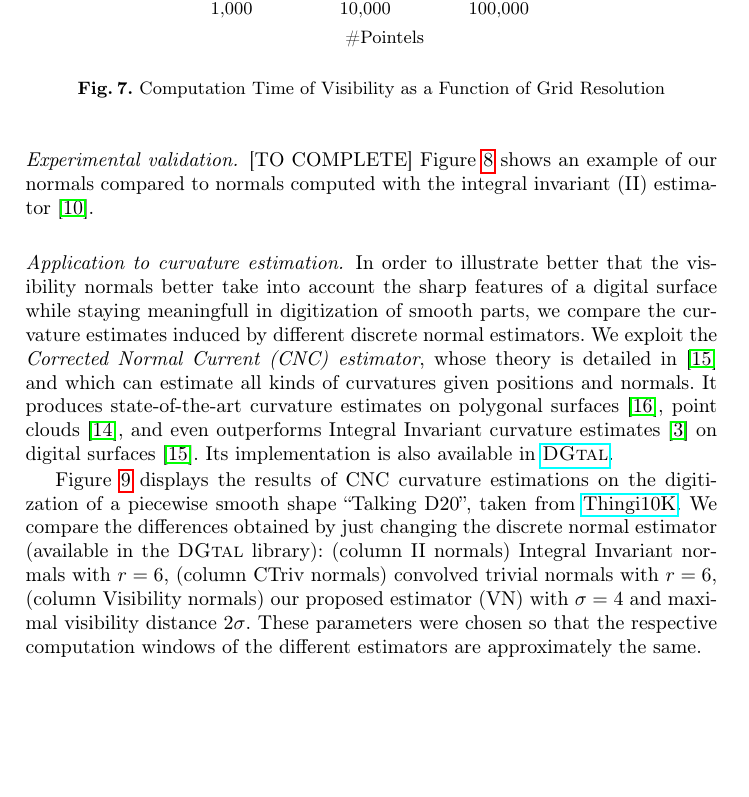
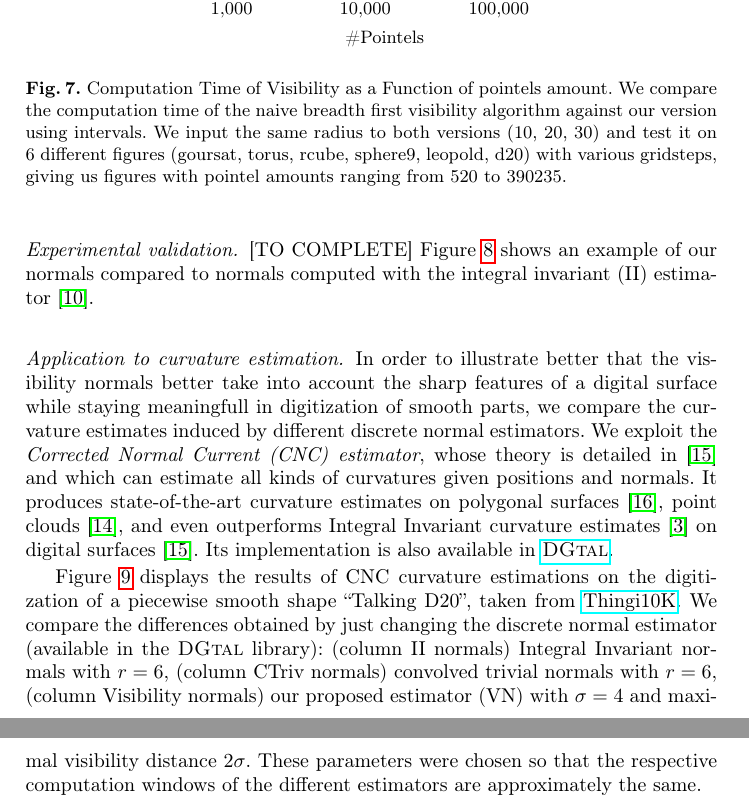
Before and after one commit to romain22222/VisibilityLattices, a LaTeX paper (DGMM2025/paper.tex): part of page 9 of 13 before the commit and two parts of pages 9 and 11 of 13 after it, the two joined at a grey line, cut so that both start at the same text, the shorter picture padded with empty space. Compiled offline with pdfLaTeX.

```diff
--- a/DGMM2025/paper.tex
+++ b/DGMM2025/paper.tex
@@ -544,7 +544,10 @@
 
     \begin{figure}[t]
         \input{pointelscomptime.tikz}
-        \caption{Computation Time of Visibility as a Function of Grid Resolution}
+        \caption{Computation Time of Visibility as a Function of pointels amount. We compare the computation time of
+        the naive breadth first visibility algorithm against our version using intervals. We input the same radius to
+        both versions (10, 20, 30) and test it on 6 different figures (goursat, torus, rcube, sphere9, leopold, d20)
+        with various gridsteps, giving us figures with pointel amounts ranging from 520 to 390235.}
         \label{fig:meanvisibility-computationComplexity}
     \end{figure}
 
```
Also changed, not shown: DGMM2025/paper.tex (4 more changed lines).
